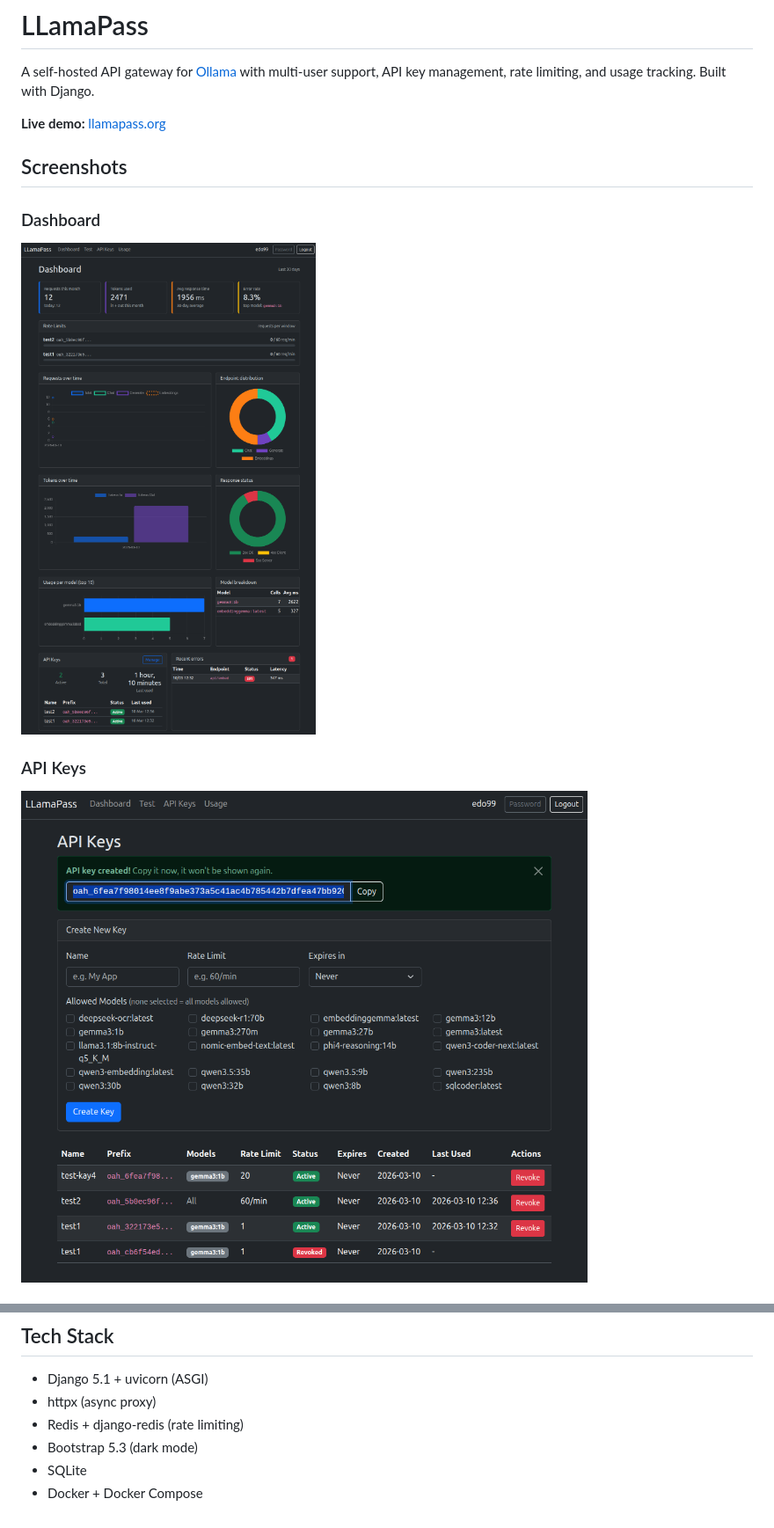
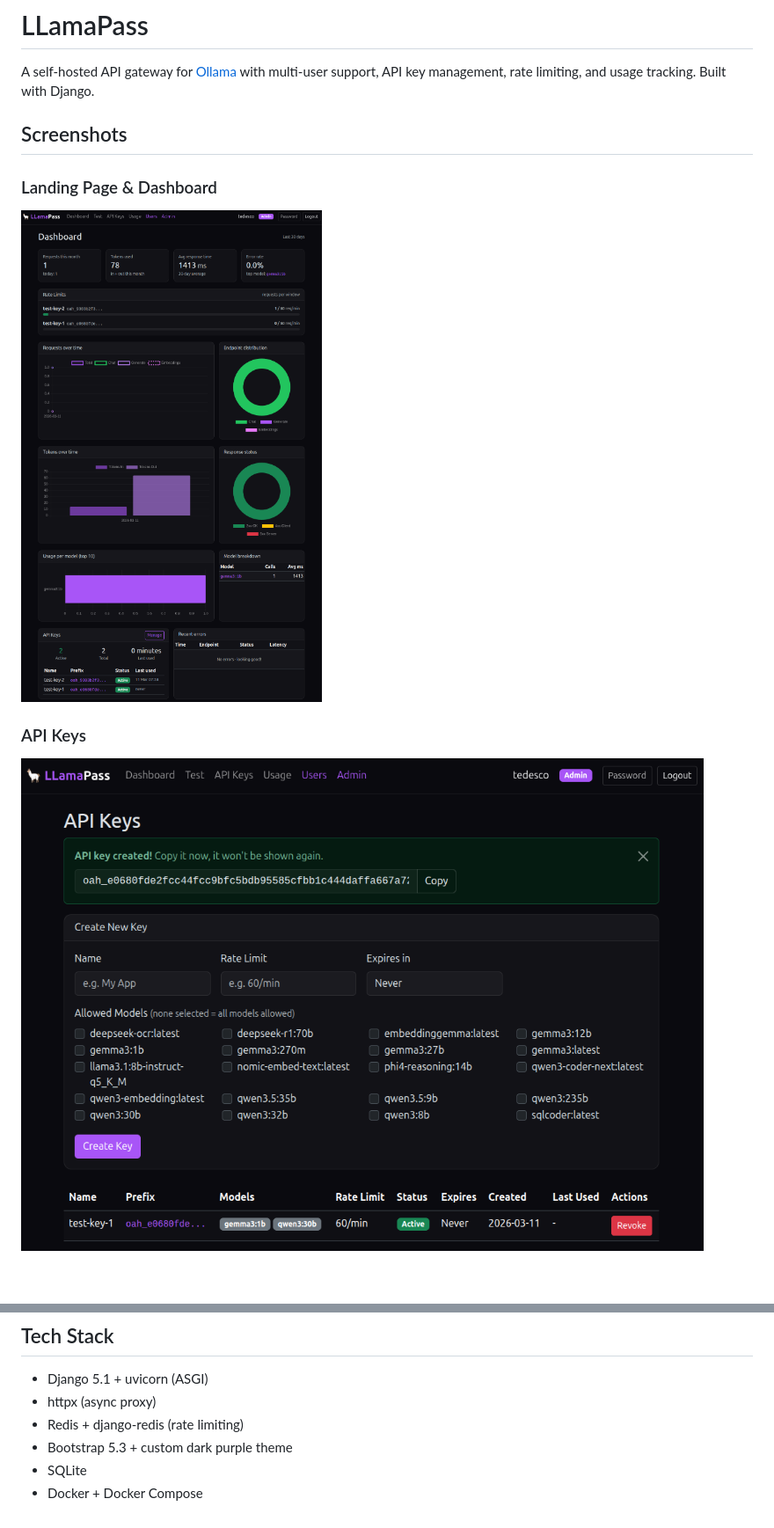
Before and after one commit to edoardoted99/llamapass, a Markdown page: README.md, 2 parts joined by grey strips. Shown at 88% size. Rendered like a GitHub page; pictures changed too: screens/dashboard.png, screens/keys.png; blank space fills up the shorter version.

```diff
--- a/README.md
+++ b/README.md
@@ -2,11 +2,9 @@
 
 A self-hosted API gateway for [Ollama](https://ollama.com) with multi-user support, API key management, rate limiting, and usage tracking. Built with Django.
 
-**Live demo:** [llamapass.org](https://llamapass.org)
-
 ## Screenshots
 
-### Dashboard
+### Landing Page & Dashboard
 ![Dashboard](screens/dashboard.png)
 
 ### API Keys
@@ -113,6 +115,6 @@ print(response.choices[0].message.content)
 - Django 5.1 + uvicorn (ASGI)
 - httpx (async proxy)
 - Redis + django-redis (rate limiting)
-- Bootstrap 5.3 (dark mode)
+- Bootstrap 5.3 + custom dark purple theme
 - SQLite
 - Docker + Docker Compose
```
Also changed, not shown: other parts of README.md (+13 -9 lines), screens/chat.png, screens/embedding.png (deleted), screens/test.png (deleted), screens/usage.png.
